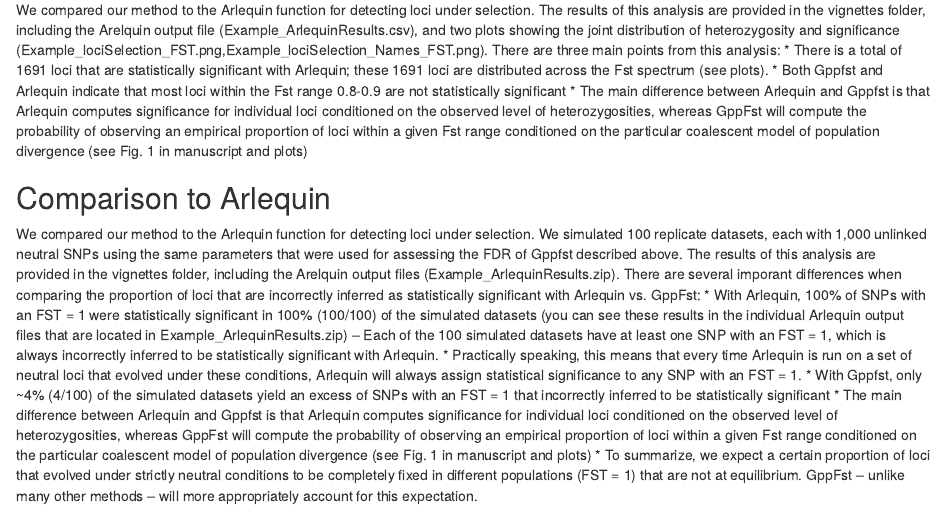
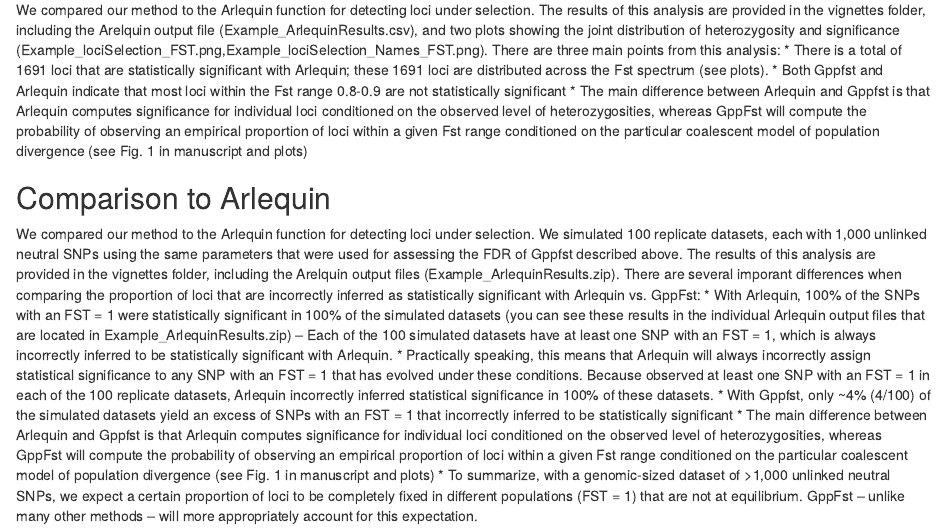
Before and after one commit to radamsRHA/GppFst, an R Markdown document (vignettes/GppFST_Tutorial.Rmd): the page in a window 1100 px wide, from 9110 px down. Rendered offline with R 4.5, knitr and Pandoc, with nearby package versions; some code elsewhere in the file could not run offline.

Commit message:
Update GppFST_Tutorial.Rmd

```diff
--- a/vignettes/GppFST_Tutorial.Rmd
+++ b/vignettes/GppFST_Tutorial.Rmd
@@ -313,8 +313,8 @@
 
 ## Comparison to Arlequin
 We compared our method to the Arlequin function for detecting loci under selection. We simulated 100 replicate datasets, each with 1,000 unlinked neutral SNPs using the same parameters that were used for assessing the FDR of Gppfst described above. The results of this analysis are provided in the vignettes folder, including the Arelquin output files (Example_ArlequinResults.zip). There are several imporant differences when comparing the proportion of loci that are incorrectly inferred as statistically significant with Arlequin vs. GppFst:
- * With Arlequin, 100% of SNPs with an FST = 1 were statistically significant in 100% (100/100) of the simulated datasets (you can see these results in the individual Arlequin output files that are located in Example_ArlequinResults.zip) – Each of the 100 simulated datasets have at least one SNP with an FST = 1, which is always incorrectly inferred to be statistically significant with Arlequin.
- * Practically speaking, this means that every time Arlequin is run on a set of neutral loci that evolved under these conditions, Arlequin will always assign statistical significance to any SNP with an FST = 1.
+ * With Arlequin, 100% of the SNPs with an FST = 1 were statistically significant in 100% of the simulated datasets (you can see these results in the individual Arlequin output files that are located in Example_ArlequinResults.zip) – Each of the 100 simulated datasets have at least one SNP with an FST = 1, which is always incorrectly inferred to be statistically significant with Arlequin.
+ * Practically speaking, this means that Arlequin will always incorrectly assign statistical significance to any SNP with an FST = 1 that has evolved under these conditions. Because observed at least one SNP with an FST = 1 in each of the 100 replicate datasets, Arlequin incorrectly inferred statistical significance in 100% of these datasets.
  * With Gppfst, only ~4% (4/100) of the simulated datasets yield an excess of SNPs with an FST = 1 that incorrectly inferred to be statistically significant
  * The main difference between Arlequin and Gppfst is that Arlequin computes significance for individual loci conditioned on the observed level of heterozygosities, whereas GppFst will compute the probability of observing an empirical proportion of loci within a given Fst range conditioned on the particular coalescent model of population divergence (see Fig. 1 in manuscript and plots)
- * To summarize, we expect a certain proportion of loci that evolved under strictly neutral conditions to be completely fixed in different populations (FST = 1) that are not at equilibrium. GppFst – unlike many other methods – will more appropriately account for this expectation.
+ * To summarize, with a genomic-sized dataset of >1,000 unlinked neutral SNPs, we expect a certain proportion of loci to be completely fixed in different populations (FST = 1) that are not at equilibrium. GppFst – unlike many other methods – will more appropriately account for this expectation.
```
